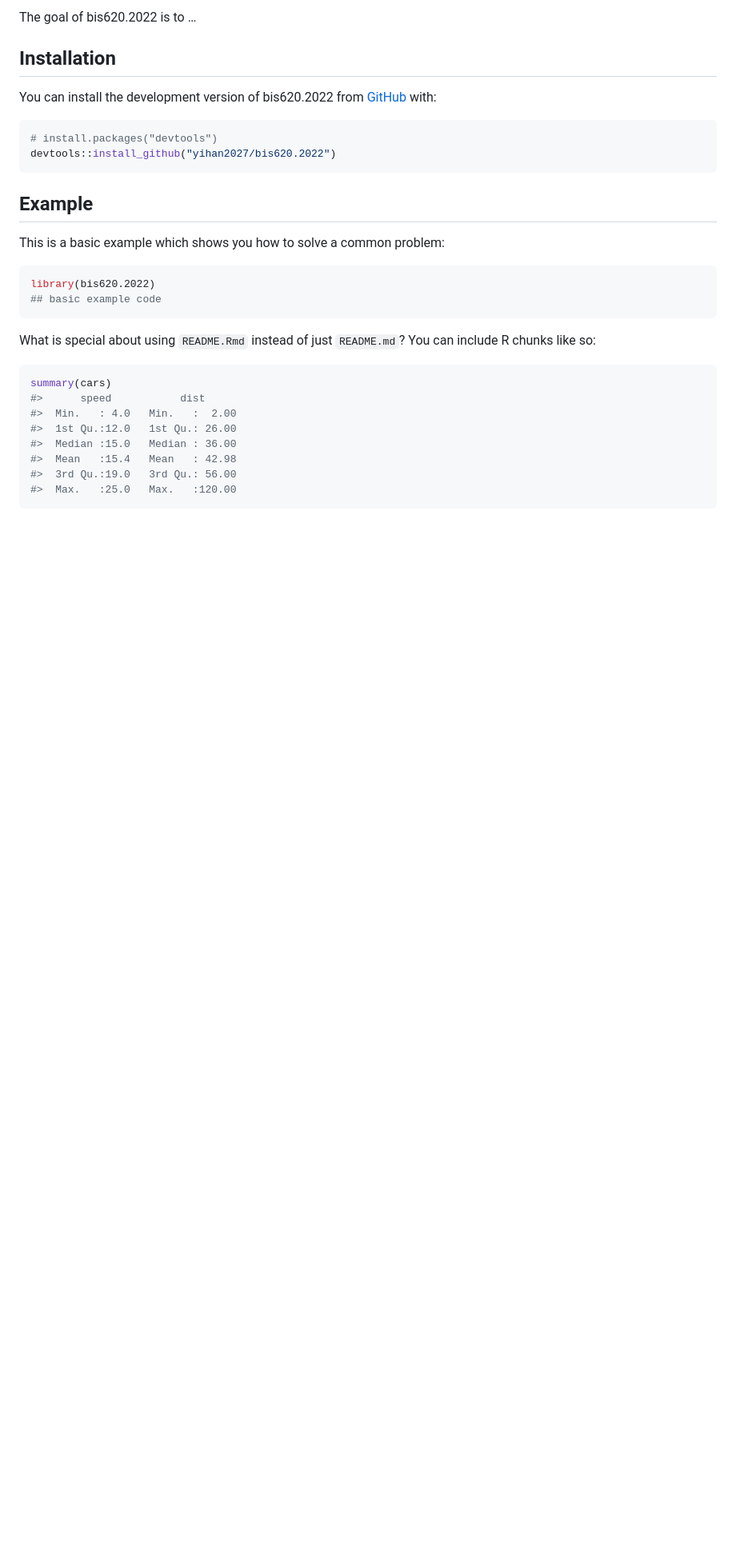
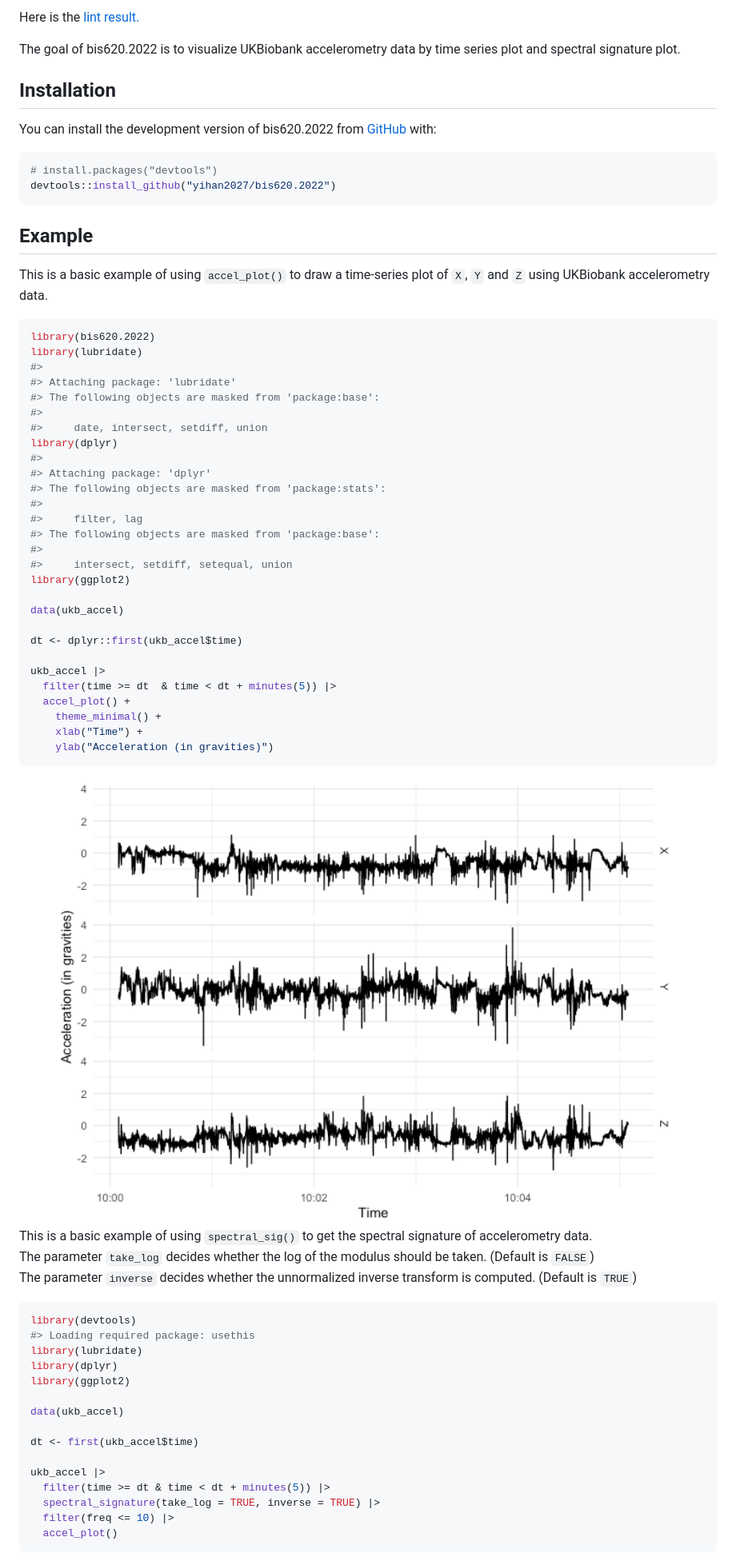
Before and after one commit to yihan2027/bis620, a Markdown page: README.md, the part around the change printed below. Shown: that part at 80% size. Rendered like a GitHub page; pictures changed too: man/figures/README-example-1.png (added); blank space fills up the shorter version.

Commit message:
Add a description, edit badges and add a link to lint result in readme.

````diff
--- a/README.md
+++ b/README.md
@@ -11,6 +11,10 @@
 <!-- badges: end -->
 
-The goal of bis620.2022 is to …
+Here is the [lint
+result.](https://github.com/yihan2027/bis620/actions/workflows/lint.yaml)
+
+The goal of bis620.2022 is to visualize UKBiobank accelerometry data by
+time series plot and spectral signature plot.
 
 ## Installation
 
@@ -24,24 +28,64 @@ devtools::install_github("yihan2027/bis620.2022")
 
 ## Example
 
-This is a basic example which shows you how to solve a common problem:
+This is a basic example of using `accel_plot()` to draw a time-series
+plot of `X`, `Y` and `Z` using UKBiobank accelerometry data.
 
 ``` r
 library(bis620.2022)
-## basic example code
+library(lubridate)
+#>
+#> Attaching package: 'lubridate'
+#> The following objects are masked from 'package:base':
+#>
+#>     date, intersect, setdiff, union
+library(dplyr)
+#>
+#> Attaching package: 'dplyr'
+#> The following objects are masked from 'package:stats':
+#>
+#>     filter, lag
+#> The following objects are masked from 'package:base':
+#>
+#>     intersect, setdiff, setequal, union
+library(ggplot2)
+
+data(ukb_accel)
+
+dt <- dplyr::first(ukb_accel$time)
+
+ukb_accel |>
+  filter(time >= dt  & time < dt + minutes(5)) |>
+  accel_plot() +
+    theme_minimal() +
+    xlab("Time") +
+    ylab("Acceleration (in gravities)")
 ```
 
-What is special about using `README.Rmd` instead of just `README.md`?
-You can include R chunks like so:
+<img src="man/figures/README-example-1.png" width="100%" />
+
+This is a basic example of using `spectral_sig()` to get the spectral
+signature of accelerometry data.
+The parameter `take_log` decides whether the log of the modulus should
+be taken. (Default is `FALSE`)
+The parameter `inverse` decides whether the unnormalized inverse
+transform is computed. (Default is `TRUE`)
 
 ``` r
-summary(cars)
-#>      speed           dist
-#>  Min.   : 4.0   Min.   :  2.00
-#>  1st Qu.:12.0   1st Qu.: 26.00
-#>  Median :15.0   Median : 36.00
-#>  Mean   :15.4   Mean   : 42.98
-#>  3rd Qu.:19.0   3rd Qu.: 56.00
-#>  Max.   :25.0   Max.   :120.00
+library(devtools)
+#> Loading required package: usethis
+library(lubridate)
+library(dplyr)
+library(ggplot2)
+
+data(ukb_accel)
+
+dt <- first(ukb_accel$time)
+
+ukb_accel |>
+  filter(time >= dt & time < dt + minutes(5)) |>
+  spectral_signature(take_log = TRUE, inverse = TRUE) |>
+  filter(freq <= 10) |>
+  accel_plot()
 ```
 
````
Also changed, not shown: other parts of README.md (+4 -15 lines), man/figures/README-unnamed-chunk-2-1.png (added), 4 other files.
